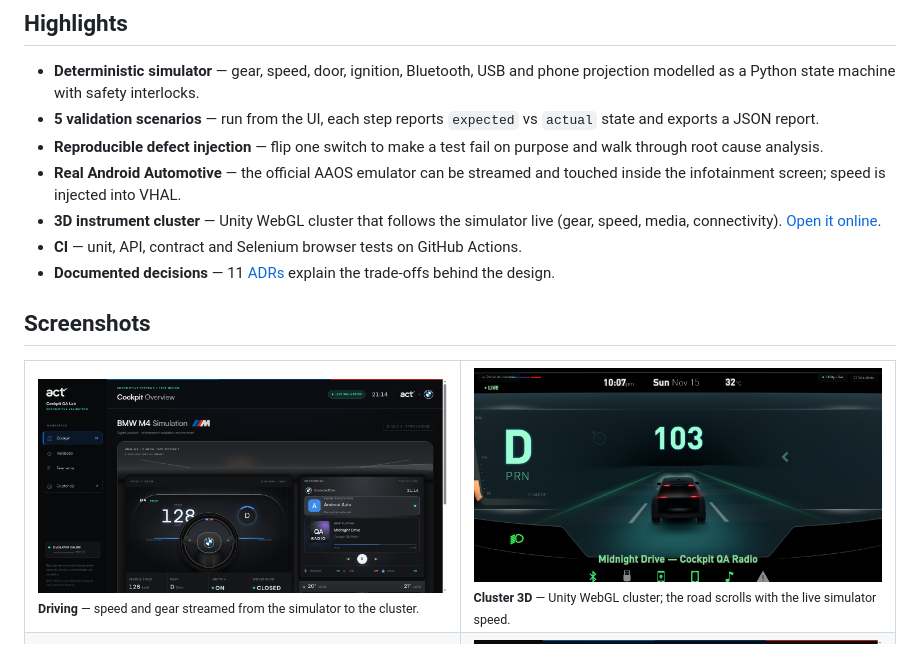
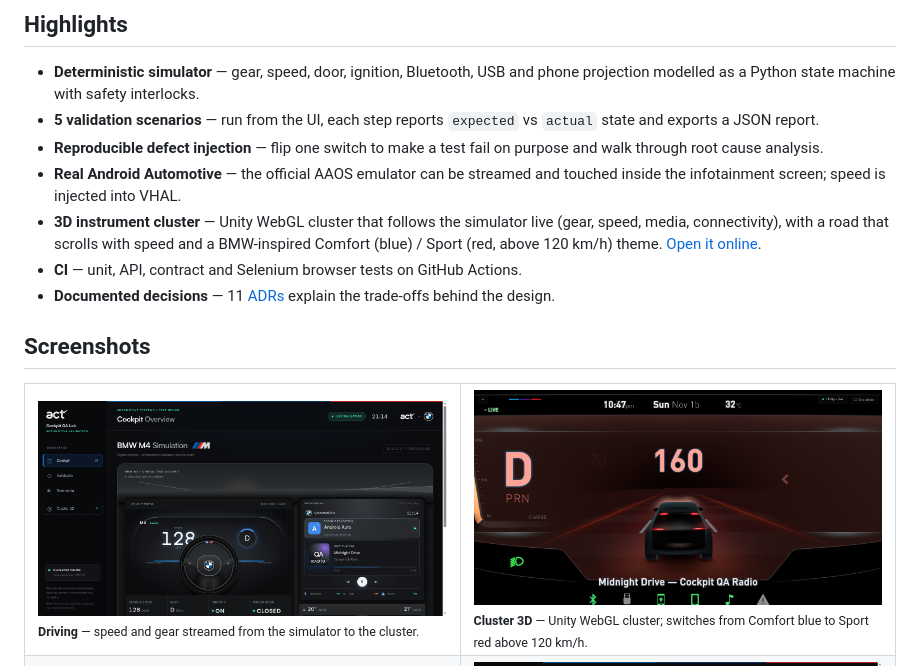
Before and after one commit to joaofiorentin1/cockpit-qa-lab, a Markdown page: README.md, the part around the change. Rendered like a GitHub page; pictures changed too: docs/images/cluster-3d.png.

Commit message:
feat(cluster): BMW-inspired Comfort/Sport theme driven by live speed
Co-Authored-By: Claude Opus 5.5 <noreply@anthropic.com>

```diff
--- a/README.md
+++ b/README.md
@@ -26,7 +26,7 @@ A Python state machine drives a visible cockpit, connectivity events, simulated
 - **5 validation scenarios** — run from the UI, each step reports `expected` vs `actual` state and exports a JSON report.
 - **Reproducible defect injection** — flip one switch to make a test fail on purpose and walk through root cause analysis.
 - **Real Android Automotive** — the official AAOS emulator can be streamed and touched inside the infotainment screen; speed is injected into VHAL.
-- **3D instrument cluster** — Unity WebGL cluster that follows the simulator live (gear, speed, media, connectivity). [Open it online](https://cockpit-qa-lab-ia85.onrender.com/unity/).
+- **3D instrument cluster** — Unity WebGL cluster that follows the simulator live (gear, speed, media, connectivity), with a road that scrolls with speed and a BMW-inspired Comfort (blue) / Sport (red, above 120 km/h) theme. [Open it online](https://cockpit-qa-lab-ia85.onrender.com/unity/).
 - **CI** — unit, API, contract and Selenium browser tests on GitHub Actions.
 - **Documented decisions** — 11 [ADRs](docs/adr/README.md) explain the trade-offs behind the design.
 
@@ -35,7 +35,7 @@ A Python state machine drives a visible cockpit, connectivity events, simulated
 <table>
   <tr>
     <td width="50%"><img src="docs/images/cockpit-driving.png" alt="Cockpit at 128 km/h in Drive"><br><sub><b>Driving</b> — speed and gear streamed from the simulator to the cluster.</sub></td>
-    <td width="50%"><img src="docs/images/cluster-3d.png" alt="Unity 3D instrument cluster driving at 103 km/h on a procedural road"><br><sub><b>Cluster 3D</b> — Unity WebGL cluster; the road scrolls with the live simulator speed.</sub></td>
+    <td width="50%"><img src="docs/images/cluster-3d.png" alt="Unity 3D instrument cluster in Sport mode at 160 km/h"><br><sub><b>Cluster 3D</b> — Unity WebGL cluster; switches from Comfort blue to Sport red above 120 km/h.</sub></td>
   </tr>
   <tr>
     <td><img src="docs/images/validation-pass.png" alt="Validation console with all checks passed"><br><sub><b>Validation · pass</b> — phone reconnection & media recovery, 3/3 checks.</sub></td>
```
Also changed, not shown: 4 other files.
